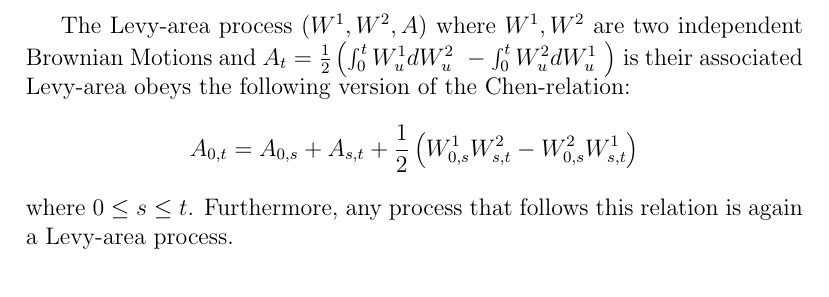
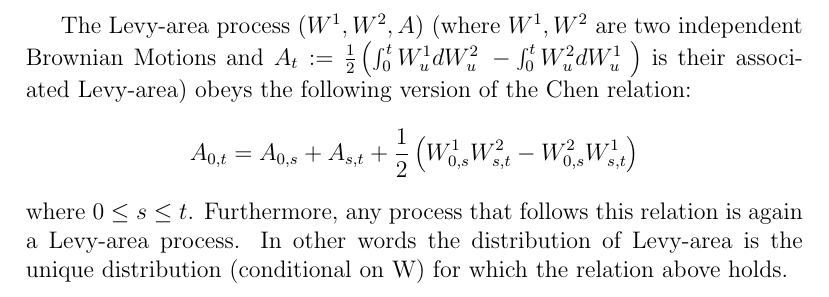
Before and after one commit to tjj0502/LevyGAN, a LaTeX document (Chen_relation.tex): part of the page, cut so that both start at the same text. Compiled offline with pdfLaTeX.

Commit message:
updated comments

```diff
--- a/Chen_relation.tex
+++ b/Chen_relation.tex
@@ -2,9 +2,9 @@
 
 \begin{document}
 
-The Levy-area process \( (W^1,W^2,A) \) where \( W^1, W^2 \) are two independent Brownian Motions and \( A_t = \frac{1}{2} \left( \int_0^t W^1_u dW^2_u\ - \int_0^t W^2_u dW^1_u\ \right) \) is their associated Levy-area obeys the following version of the Chen-relation:
+The Levy-area process \( (W^1,W^2,A) \) (where \( W^1, W^2 \) are two independent Brownian Motions and \( A_t := \frac{1}{2} \left( \int_0^t W^1_u dW^2_u\ - \int_0^t W^2_u dW^1_u\ \right) \) is their associated Levy-area) obeys the following version of the Chen relation:
 
 \[ A_{0,t} = A_{0,s} + A_{s,t} + \frac{1}{2}\left( W^1_{0,s} W^2_{s,t} - W^2_{0,s} W^1_{s,t} \right)  \]
-where \( 0 \leq s \leq t \). Furthermore, any process that follows this relation is again a Levy-area process.
+where \( 0 \leq s \leq t \). Furthermore, any process that follows this relation is again a Levy-area process. In other words the distribution of Levy-area is the unique distribution (conditional on W) for which the relation above holds.
 
 \end{document}
```
Also changed, not shown: Chen_relation.pdf, 4 other files.
